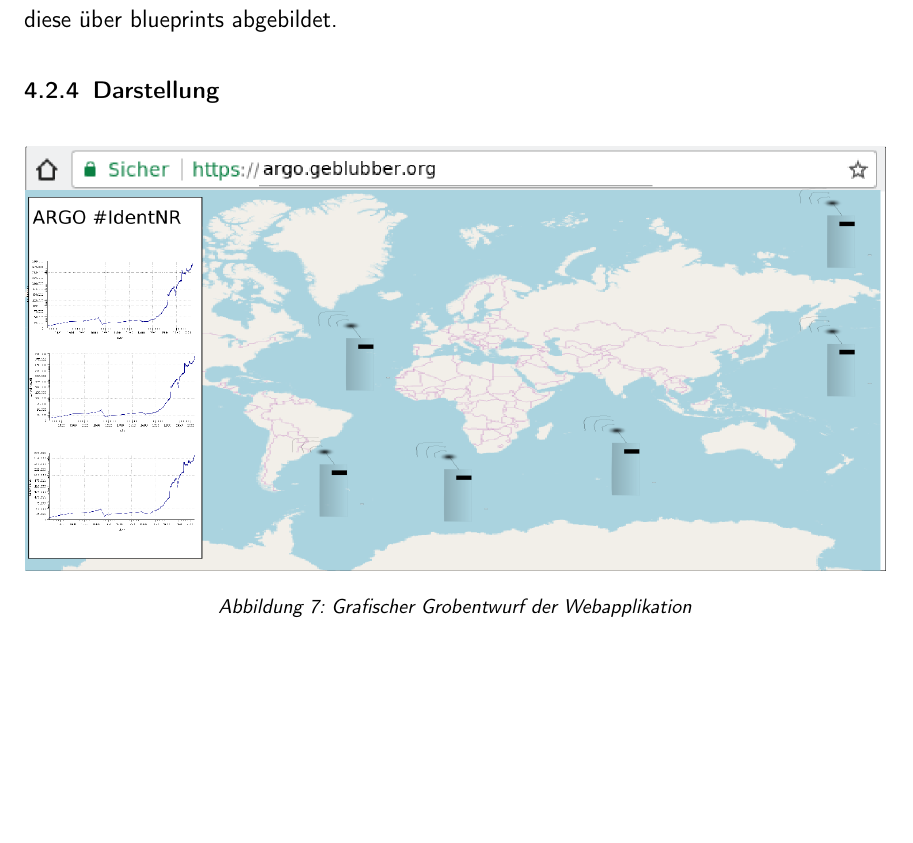
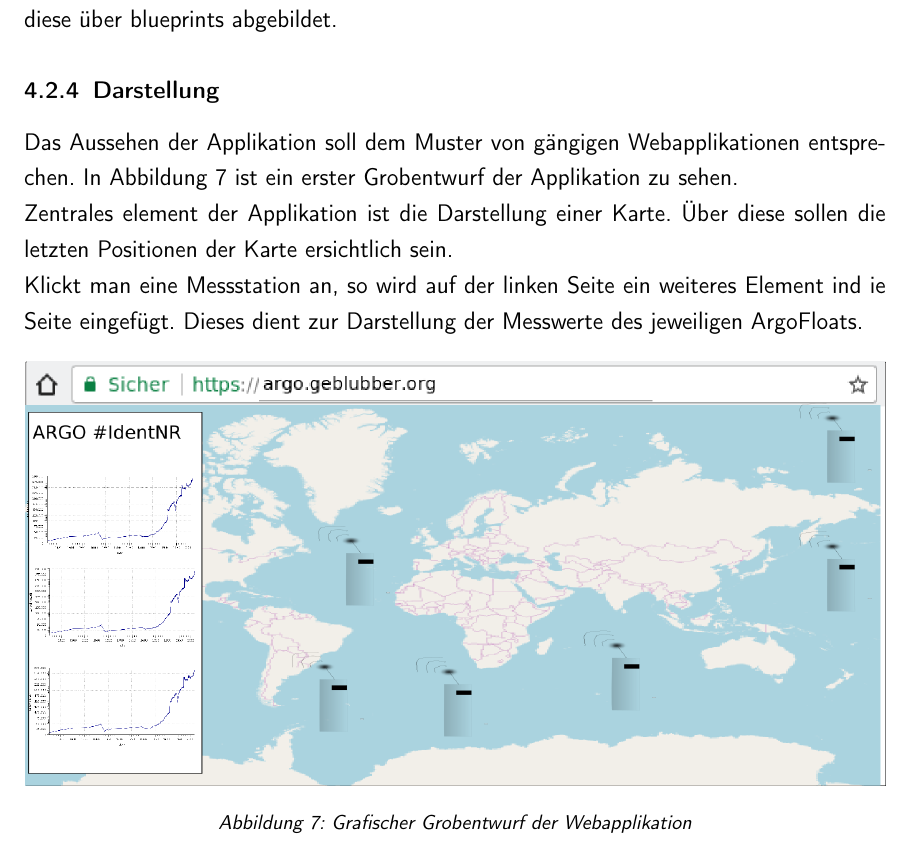
Before and after one commit to se1983/Bachelorarbeit, a LaTeX document (BA_argo_doc/BA_ArgoFloats_main.tex, which reads BA_argo_doc/systementwurf.tex): part of page 23 of 41, cut so that both start at the same text, the shorter picture padded with empty space. The pictures show the PDF file BA_argo_doc/BA_ArgoFloats_main.pdf that the author committed with the source.

Commit message:
entwurf - UI

```diff
--- a/BA_argo_doc/systementwurf.tex
+++ b/BA_argo_doc/systementwurf.tex
@@ -112,6 +112,14 @@ Um die beiden Teilbereiche logisch zu trennen und modular vorhalten zu können,
 %
 % - Darstellung der Daten -- ...
 
+Das Aussehen der Applikation soll dem Muster von gängigen Webapplikationen entsprechen. In Abbildung \ref{fig:entwurf_webseite} ist ein erster Grobentwurf der Applikation zu sehen.
+
+Zentrales element der Applikation ist die Darstellung einer Karte. Über diese sollen die letzten Positionen der Karte ersichtlich sein.
+
+
+Klickt man eine Messstation an, so wird auf der linken Seite ein weiteres Element ind ie Seite eingefügt. Dieses dient zur Darstellung der Messwerte des jeweiligen ArgoFloats.
+
+
 
 \begin{figure}[h!]
     \centering
```
Also changed, not shown: BA_argo_doc/BA_ArgoFloats_main.pdf, BA_argo_doc/pix/Entwurf_Webseite.svg.
